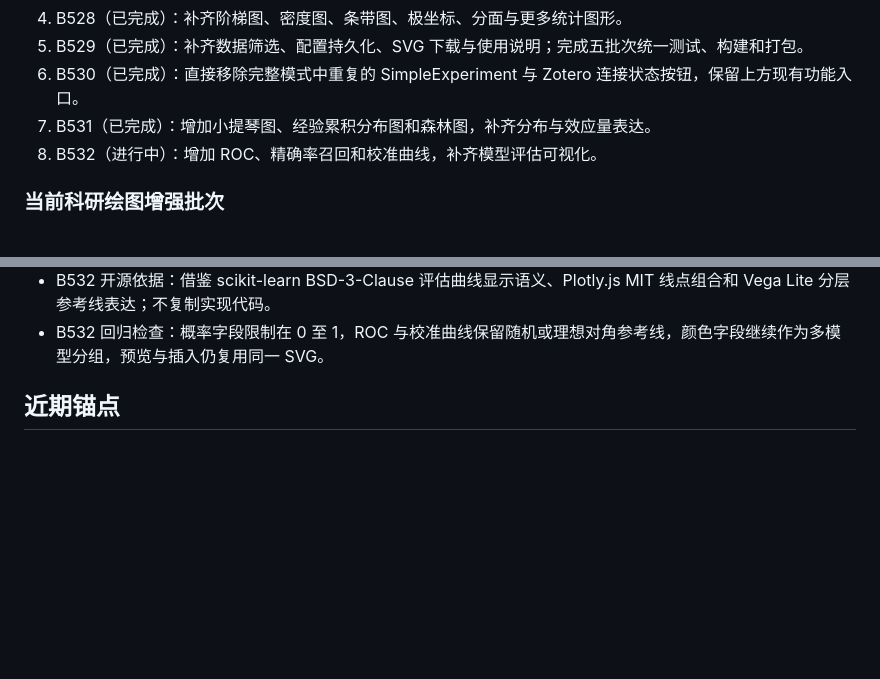
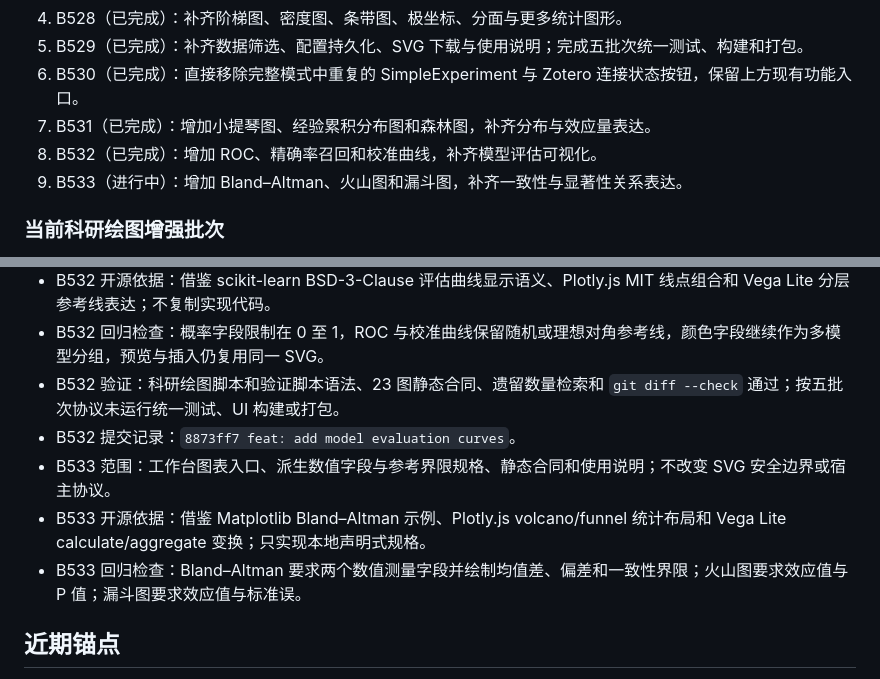
Before and after one commit to zlinkw/my_ppt_app, a Markdown page: docs/target-mode-plan.md, 2 parts joined by grey strips. Rendered like a GitHub page; blank space fills up the shorter version.

Commit message:
docs: record model evaluation batch

```diff
--- a/docs/target-mode-plan.md
+++ b/docs/target-mode-plan.md
@@ -92,7 +92,8 @@
 5. B529（已完成）：补齐数据筛选、配置持久化、SVG 下载与使用说明；完成五批次统一测试、构建和打包。
 6. B530（已完成）：直接移除完整模式中重复的 SimpleExperiment 与 Zotero 连接状态按钮，保留上方现有功能入口。
 7. B531（已完成）：增加小提琴图、经验累积分布图和森林图，补齐分布与效应量表达。
-8. B532（进行中）：增加 ROC、精确率召回和校准曲线，补齐模型评估可视化。
+8. B532（已完成）：增加 ROC、精确率召回和校准曲线，补齐模型评估可视化。
+9. B533（进行中）：增加 Bland–Altman、火山图和漏斗图，补齐一致性与显著性关系表达。
 
 ### 当前科研绘图增强批次
 
@@ -116,6 +117,11 @@
 - B532 范围：工作台图表入口、概率字段校验、评估曲线规格、静态合同和使用说明；不改变数据导入、外部网站或 SVG 宿主链路。
 - B532 开源依据：借鉴 scikit-learn BSD-3-Clause 评估曲线显示语义、Plotly.js MIT 线点组合和 Vega Lite 分层参考线表达；不复制实现代码。
 - B532 回归检查：概率字段限制在 0 至 1，ROC 与校准曲线保留随机或理想对角参考线，颜色字段继续作为多模型分组，预览与插入仍复用同一 SVG。
+- B532 验证：科研绘图脚本和验证脚本语法、23 图静态合同、遗留数量检索和 `git diff --check` 通过；按五批次协议未运行统一测试、UI 构建或打包。
+- B532 提交记录：`8873ff7 feat: add model evaluation curves`。
+- B533 范围：工作台图表入口、派生数值字段与参考界限规格、静态合同和使用说明；不改变 SVG 安全边界或宿主协议。
+- B533 开源依据：借鉴 Matplotlib Bland–Altman 示例、Plotly.js volcano/funnel 统计布局和 Vega Lite calculate/aggregate 变换；只实现本地声明式规格。
+- B533 回归检查：Bland–Altman 要求两个数值测量字段并绘制均值差、偏差和一致性界限；火山图要求效应值与 P 值；漏斗图要求效应值与标准误。
 
 ## 近期锚点
 
```
